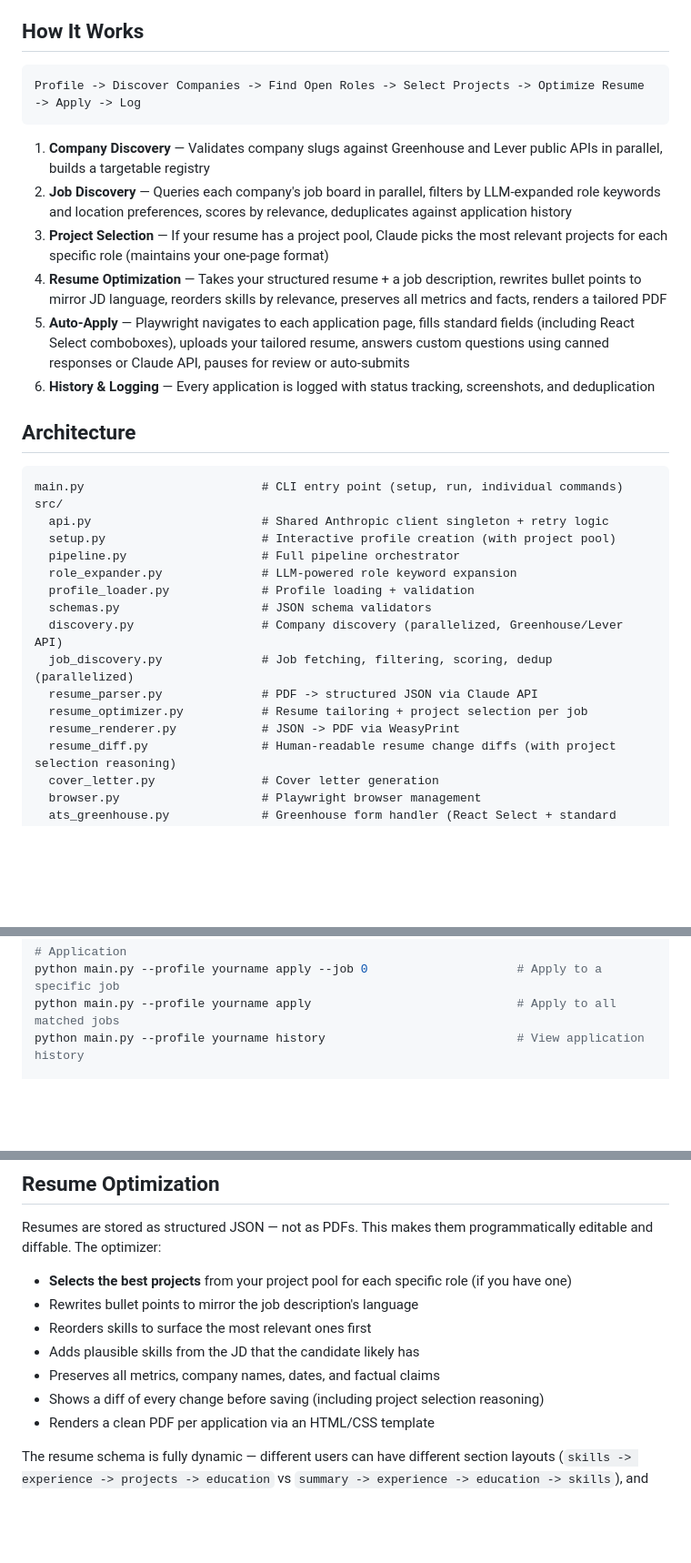
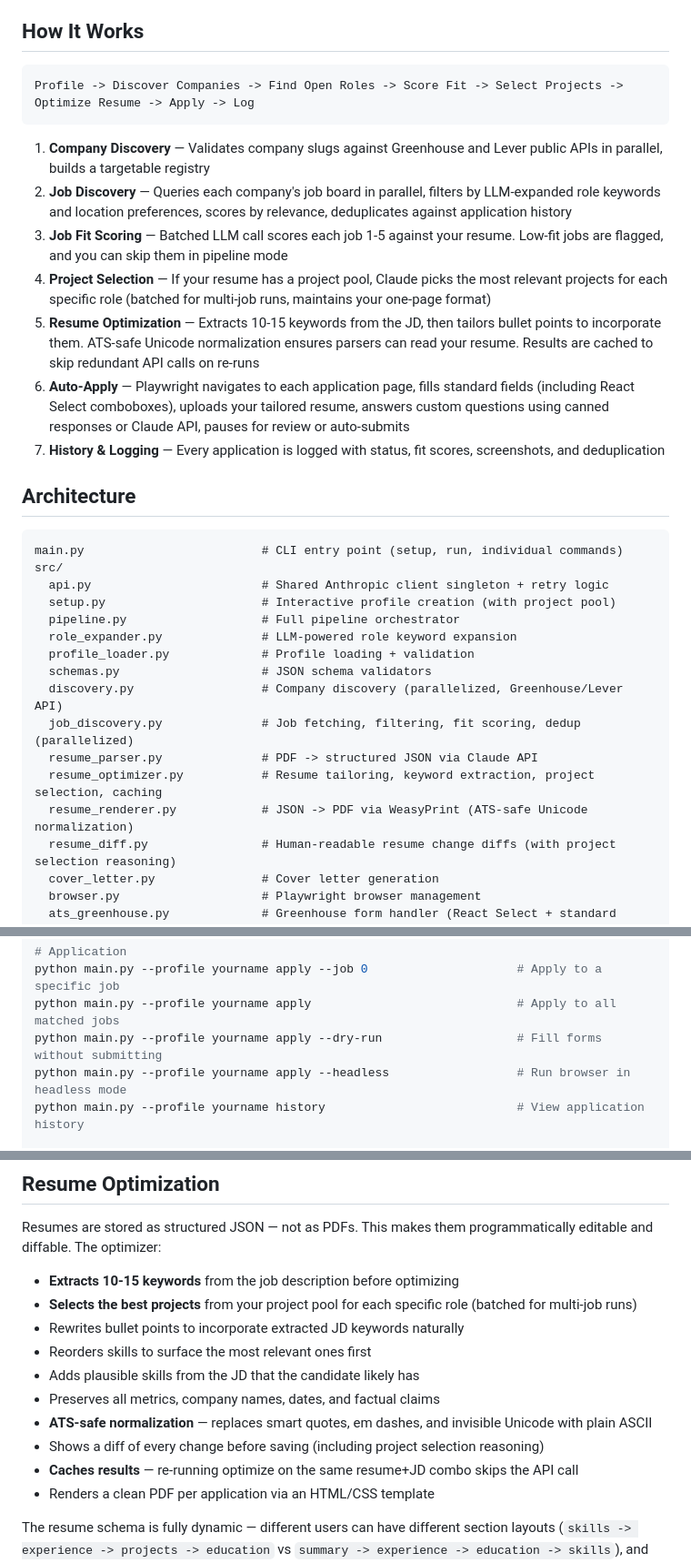
Before and after one commit to afeef-allahbaksh/AutoApply, a Markdown page: README.md, 3 parts joined by grey strips. Shown at 91% size. GitHub-like rendering; blank space fills up the shorter version.

Commit message:
Update README with fit scoring, caching, dry-run, and ATS normalization

````diff
--- a/README.md
+++ b/README.md
@@ -5,15 +5,16 @@ A fully automated job application pipeline that discovers relevant job postings,
 ## How It Works
 
 ```
-Profile -> Discover Companies -> Find Open Roles -> Select Projects -> Optimize Resume -> Apply -> Log
+Profile -> Discover Companies -> Find Open Roles -> Score Fit -> Select Projects -> Optimize Resume -> Apply -> Log
 ```
 
 1. **Company Discovery** — Validates company slugs against Greenhouse and Lever public APIs in parallel, builds a targetable registry
 2. **Job Discovery** — Queries each company's job board in parallel, filters by LLM-expanded role keywords and location preferences, scores by relevance, deduplicates against application history
-3. **Project Selection** — If your resume has a project pool, Claude picks the most relevant projects for each specific role (maintains your one-page format)
-4. **Resume Optimization** — Takes your structured resume + a job description, rewrites bullet points to mirror JD language, reorders skills by relevance, preserves all metrics and facts, renders a tailored PDF
-5. **Auto-Apply** — Playwright navigates to each application page, fills standard fields (including React Select comboboxes), uploads your tailored resume, answers custom questions using canned responses or Claude API, pauses for review or auto-submits
-6. **History & Logging** — Every application is logged with status tracking, screenshots, and deduplication
+3. **Job Fit Scoring** — Batched LLM call scores each job 1-5 against your resume. Low-fit jobs are flagged, and you can skip them in pipeline mode
+4. **Project Selection** — If your resume has a project pool, Claude picks the most relevant projects for each specific role (batched for multi-job runs, maintains your one-page format)
+5. **Resume Optimization** — Extracts 10-15 keywords from the JD, then tailors bullet points to incorporate them. ATS-safe Unicode normalization ensures parsers can read your resume. Results are cached to skip redundant API calls on re-runs
+6. **Auto-Apply** — Playwright navigates to each application page, fills standard fields (including React Select comboboxes), uploads your tailored resume, answers custom questions using canned responses or Claude API, pauses for review or auto-submits
+7. **History & Logging** — Every application is logged with status, fit scores, screenshots, and deduplication
 
 ## Architecture
 
@@ -27,10 +28,10 @@ src/
   profile_loader.py             # Profile loading + validation
   schemas.py                    # JSON schema validators
   discovery.py                  # Company discovery (parallelized, Greenhouse/Lever API)
-  job_discovery.py              # Job fetching, filtering, scoring, dedup (parallelized)
+  job_discovery.py              # Job fetching, filtering, fit scoring, dedup (parallelized)
   resume_parser.py              # PDF -> structured JSON via Claude API
-  resume_optimizer.py           # Resume tailoring + project selection per job
-  resume_renderer.py            # JSON -> PDF via WeasyPrint
+  resume_optimizer.py           # Resume tailoring, keyword extraction, project selection, caching
+  resume_renderer.py            # JSON -> PDF via WeasyPrint (ATS-safe Unicode normalization)
   resume_diff.py                # Human-readable resume change diffs (with project selection reasoning)
   cover_letter.py               # Cover letter generation
   browser.py                    # Playwright browser management
@@ -111,6 +112,8 @@ python main.py --profile yourname optimize --job 0                  # Tailor res
 # Application
 python main.py --profile yourname apply --job 0                     # Apply to a specific job
 python main.py --profile yourname apply                             # Apply to all matched jobs
+python main.py --profile yourname apply --dry-run                   # Fill forms without submitting
+python main.py --profile yourname apply --headless                  # Run browser in headless mode
 python main.py --profile yourname history                           # View application history
 
 # Profile management
@@ -123,12 +126,15 @@ python main.py --profile yourname update-responses    # Update canned ATS answer
 
 Resumes are stored as structured JSON — not as PDFs. This makes them programmatically editable and diffable. The optimizer:
 
-- **Selects the best projects** from your project pool for each specific role (if you have one)
-- Rewrites bullet points to mirror the job description's language
+- **Extracts 10-15 keywords** from the job description before optimizing
+- **Selects the best projects** from your project pool for each specific role (batched for multi-job runs)
+- Rewrites bullet points to incorporate extracted JD keywords naturally
 - Reorders skills to surface the most relevant ones first
 - Adds plausible skills from the JD that the candidate likely has
 - Preserves all metrics, company names, dates, and factual claims
+- **ATS-safe normalization** — replaces smart quotes, em dashes, and invisible Unicode with plain ASCII
 - Shows a diff of every change before saving (including project selection reasoning)
+- **Caches results** — re-running optimize on the same resume+JD combo skips the API call
 - Renders a clean PDF per application via an HTML/CSS template
 
 The resume schema is fully dynamic — different users can have different section layouts (`skills -> experience -> projects -> education` vs `summary -> experience -> education -> skills`), and `section_order` controls what renders and in what order.
````
Also changed, not shown: other parts of README.md (+9 -4 lines).
